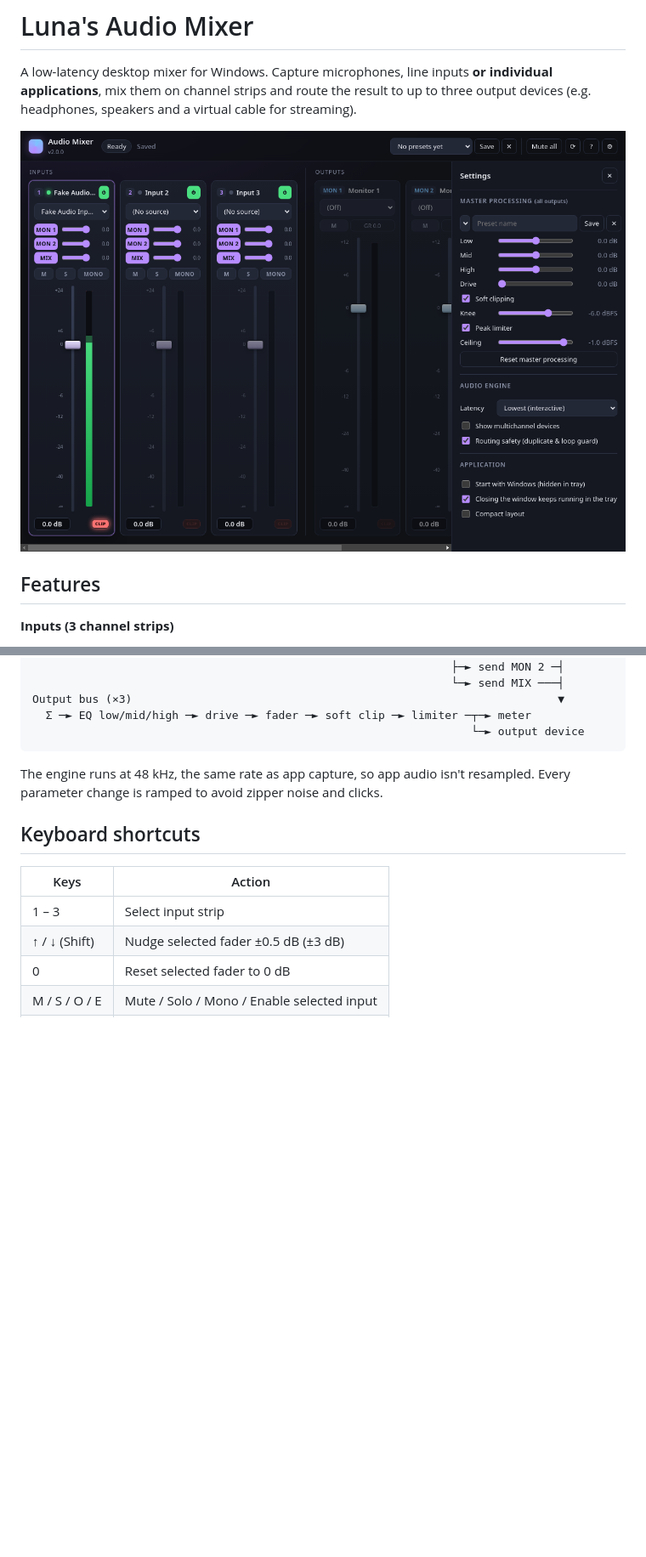
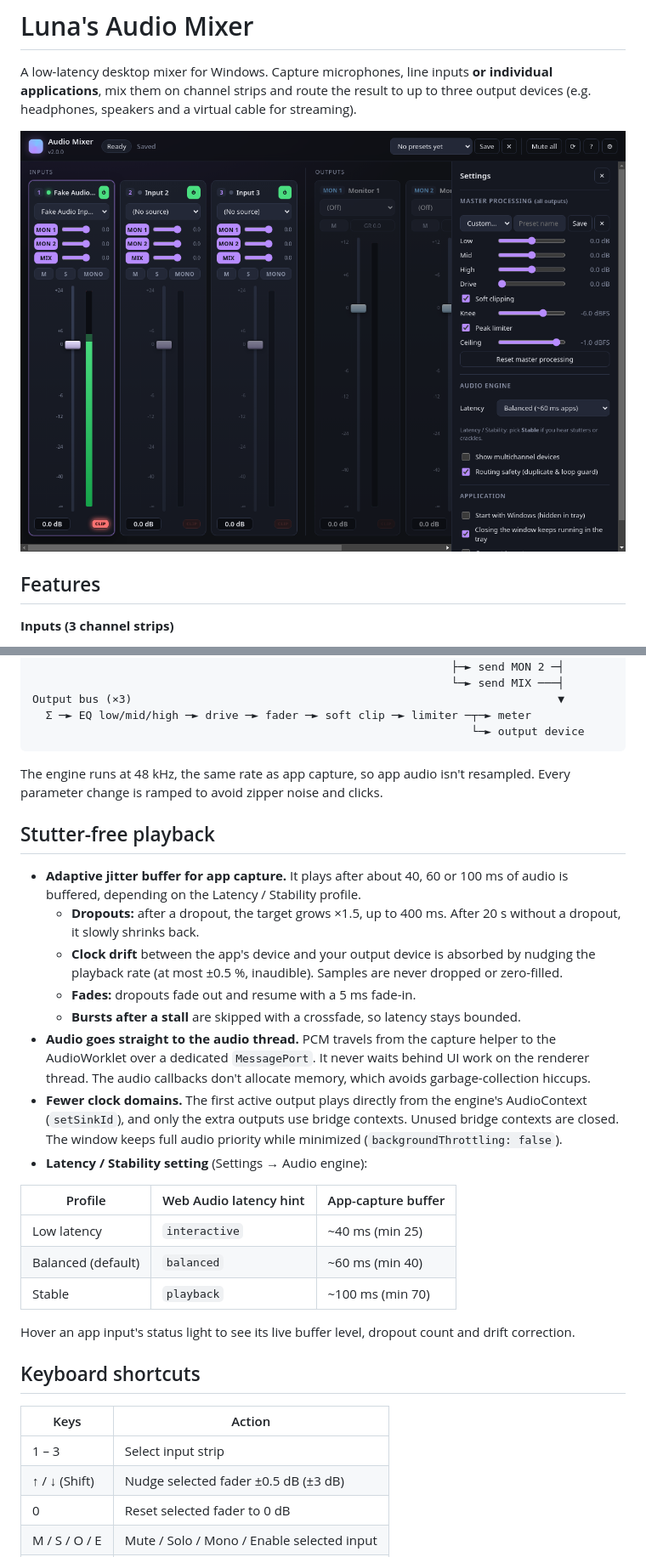
Before and after one commit to ImLunaUwU/Audio-Mixer, a Markdown page: README.md, 2 parts joined by grey strips. Shown: that part at 85% size. GitHub-like rendering; pictures changed too: assets/screenshot.png; blank space fills up the shorter version.

```diff
--- a/README.md
+++ b/README.md
@@ -50,6 +50,25 @@ Output bus (×3)
 
 The engine runs at 48 kHz, the same rate as app capture, so app audio isn't resampled. Every parameter change is ramped to avoid zipper noise and clicks.
 
+## Stutter-free playback
+
+- **Adaptive jitter buffer for app capture.** It plays after about 40, 60 or 100 ms of audio is buffered, depending on the Latency / Stability profile.
+  - **Dropouts:** after a dropout, the target grows ×1.5, up to 400 ms. After 20 s without a dropout, it slowly shrinks back.
+  - **Clock drift** between the app's device and your output device is absorbed by nudging the playback rate (at most ±0.5 %, inaudible). Samples are never dropped or zero-filled.
+  - **Fades:** dropouts fade out and resume with a 5 ms fade-in.
+  - **Bursts after a stall** are skipped with a crossfade, so latency stays bounded.
+- **Audio goes straight to the audio thread.** PCM travels from the capture helper to the AudioWorklet over a dedicated `MessagePort`. It never waits behind UI work on the renderer thread. The audio callbacks don't allocate memory, which avoids garbage-collection hiccups.
+- **Fewer clock domains.** The first active output plays directly from the engine's AudioContext (`setSinkId`), and only the extra outputs use bridge contexts. Unused bridge contexts are closed. The window keeps full audio priority while minimized (`backgroundThrottling: false`).
+- **Latency / Stability setting** (Settings → Audio engine):
+
+| Profile | Web Audio latency hint | App-capture buffer |
+| --- | --- | --- |
+| Low latency | `interactive` | ~40 ms (min 25) |
+| Balanced (default) | `balanced` | ~60 ms (min 40) |
+| Stable | `playback` | ~100 ms (min 70) |
+
+Hover an app input's status light to see its live buffer level, dropout count and drift correction.
+
 ## Keyboard shortcuts
 
 | Keys | Action |
```
Also changed, not shown: other parts of README.md (+3 -3 lines), 13 other files.
